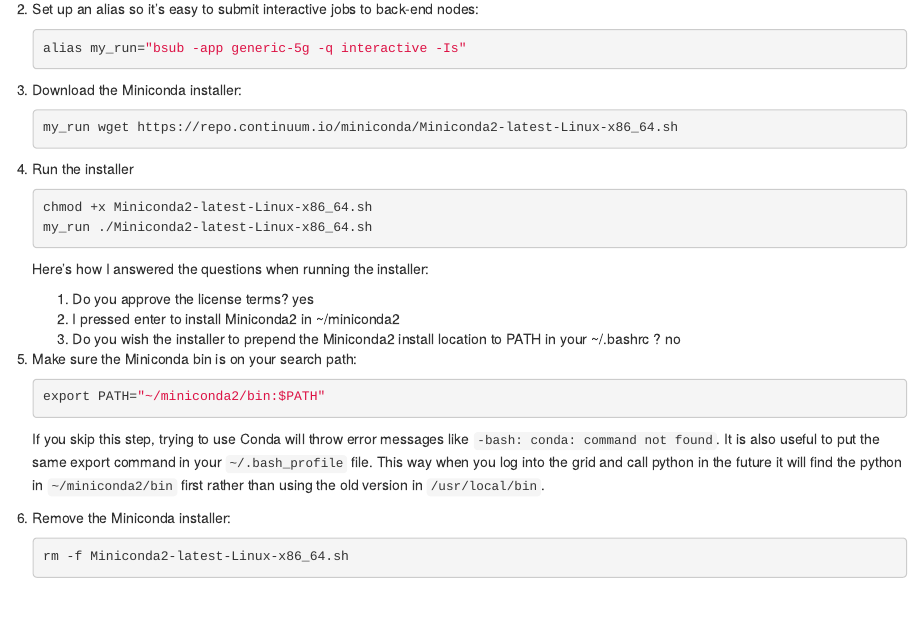
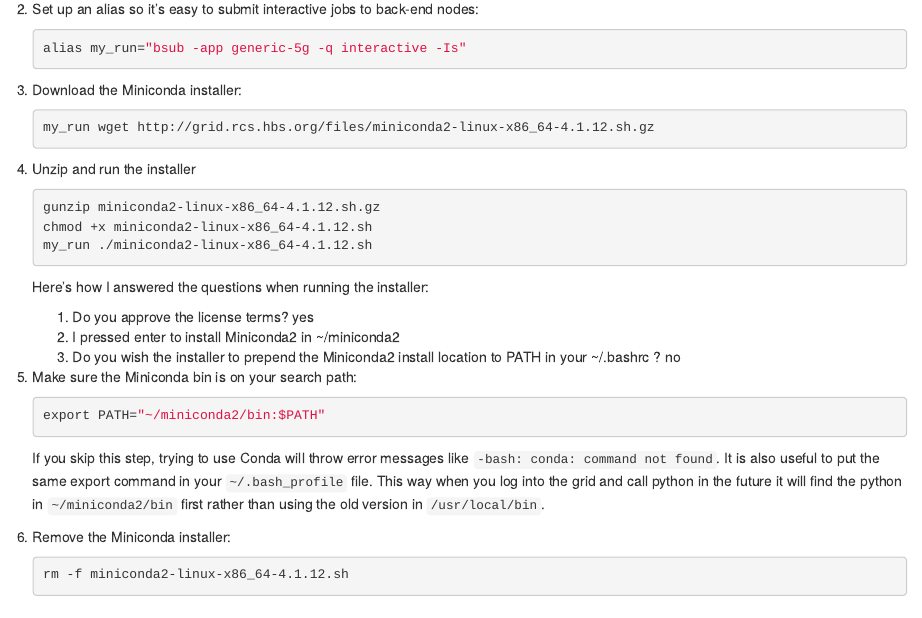
Before and after one commit to vliublinska/hbs-rcs.github.io, an R Markdown document (content/post/2016-11-15-conda.Rmd): the page in a window 1100 px wide, from 380 px down. Rendered offline with R 4.5, knitr and Pandoc, with nearby package versions.

Commit message:
Use old version of miniconda

````diff
--- a/content/post/2016-11-15-conda.Rmd
+++ b/content/post/2016-11-15-conda.Rmd
@@ -33,14 +33,15 @@ The first step to installing Python or R on the Grid is to install Miniconda. Th
 3.  Download the Miniconda installer:
 
     ```bash
-    my_run wget https://repo.continuum.io/miniconda/Miniconda2-latest-Linux-x86_64.sh
+    my_run wget http://grid.rcs.hbs.org/files/miniconda2-linux-x86_64-4.1.12.sh.gz
     ```
 
-4.  Run the installer
+4.  Unzip and run the installer
 
     ```bash
-    chmod +x Miniconda2-latest-Linux-x86_64.sh
-    my_run ./Miniconda2-latest-Linux-x86_64.sh
+    gunzip miniconda2-linux-x86_64-4.1.12.sh.gz
+    chmod +x miniconda2-linux-x86_64-4.1.12.sh
+    my_run ./miniconda2-linux-x86_64-4.1.12.sh
     ```
 
     Here's how I answered the questions when running the installer:
@@ -66,7 +67,7 @@ The first step to installing Python or R on the Grid is to install Miniconda. Th
 6.  Remove the Miniconda installer:
 
     ```bash
-    rm -f Miniconda2-latest-Linux-x86_64.sh
+    rm -f miniconda2-linux-x86_64-4.1.12.sh
     ```
 
 ## Python
````
